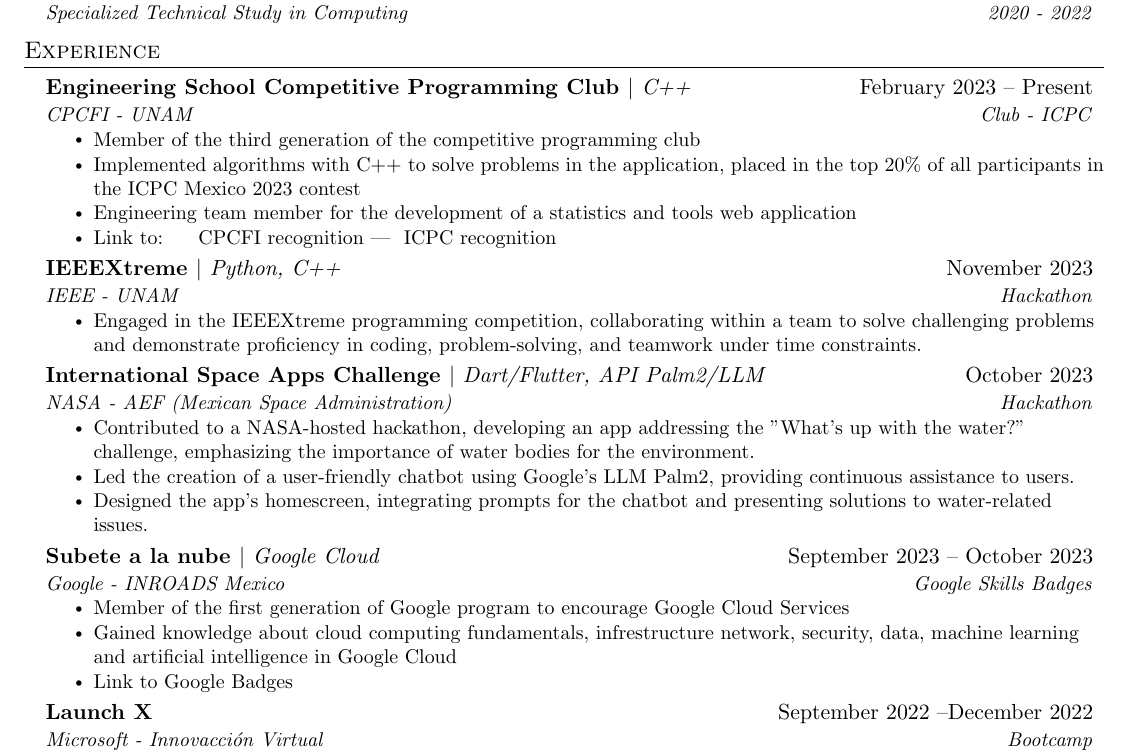
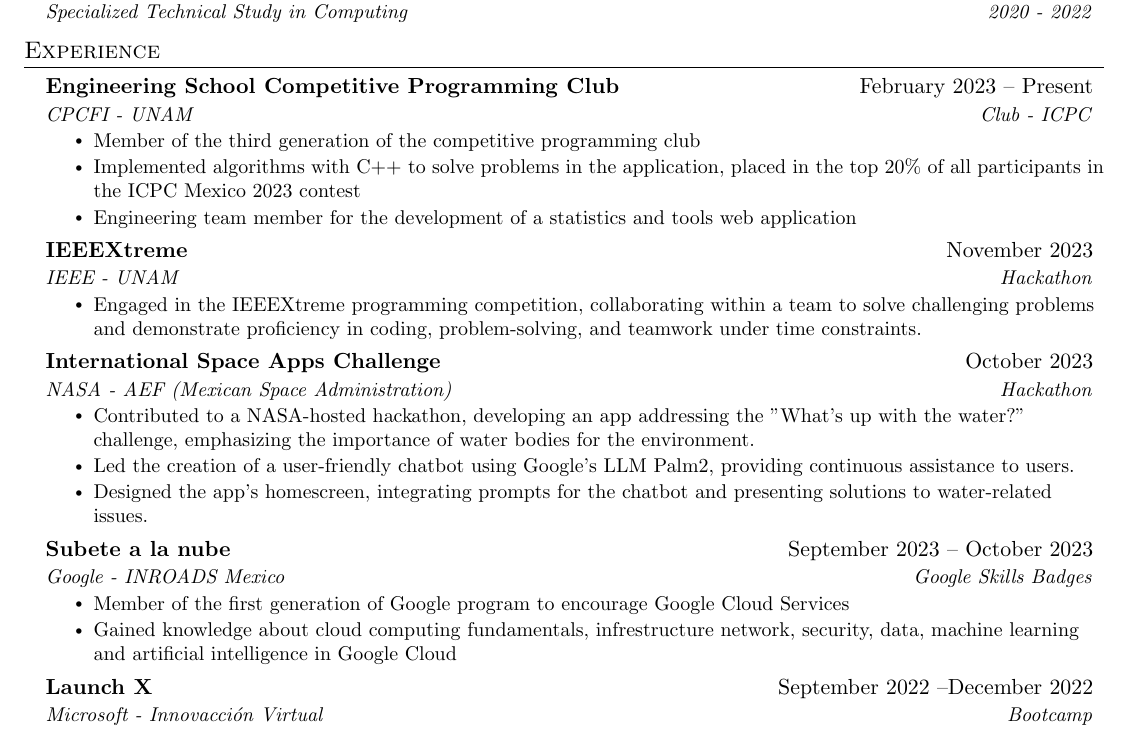
Before and after one commit to AlexGrim12/Resume, a LaTeX CV (resume.tex): part of the page, cut so that both start at the same text. Compiled offline with pdfLaTeX.

Commit message:
Update file paths and remove unnecessary links

```diff
--- a/resume.tex
+++ b/resume.tex
@@ -136,7 +136,7 @@
   \resumeSubHeadingListStart
 
     \resumeSubheading
-      {Engineering School Competitive Programming Club\unskip{ }$|$\normalfont\textit{ C++}}{February 2023 -- Present}
+      {Engineering School Competitive Programming Club\unskip}{February 2023 -- Present}
       {CPCFI - UNAM}{Club - ICPC}
       \resumeItemListStart
         \resumeItem{Member of the third generation of the competitive programming club
@@ -145,7 +145,6 @@
         }
         \resumeItem{Engineering team member for the development of a statistics and tools web application
         }
-        \resumeItem{Link to: }{\href{https://drive.google.com/file/d/1U_YIAiYedqavKJGABjf0uuUJ7SUTOs63/view?usp=sharing}{CPCFI recognition}}{ | }{\href{https://drive.google.com/file/d/15oDhVQMUz_N6Cv3JSkoBSIi1rf9f6dz1/view?usp=sharing}{ ICPC recognition}}
 
       \resumeItemListEnd
 
@@ -160,14 +159,14 @@
 %-------------------------------------------
 
 \resumeSubheading
-{IEEEXtreme\unskip{ }$|$\normalfont\textit{ Python, C++}}{November 2023}
+{IEEEXtreme\unskip}{November 2023}
 {IEEE - UNAM}{Hackathon}
 \resumeItemListStart
 \resumeItem{Engaged in the IEEEXtreme programming competition, collaborating within a team to solve challenging problems and demonstrate proficiency in coding, problem-solving, and teamwork under time constraints.}
 \resumeItemListEnd
 
 \resumeSubheading
-{International Space Apps Challenge\unskip{ }$|$\normalfont\textit{ Dart/Flutter, API Palm2/LLM}}{October 2023}
+{International Space Apps Challenge\unskip}{October 2023}
 {NASA - AEF (Mexican Space Administration)}{Hackathon}
 \resumeItemListStart
 \resumeItem{Contributed to a NASA-hosted hackathon, developing an app addressing the "What's up with the water?" challenge, emphasizing the importance of water bodies for the environment.}
@@ -179,12 +178,11 @@
 
 
 \resumeSubheading
-{Subete a la nube\unskip{ }$|$\normalfont\textit{ Google Cloud}}{September 2023 -- October 2023}
+{Subete a la nube\unskip}{September 2023 -- October 2023}
 {Google - INROADS Mexico}{Google Skills Badges}
 \resumeItemListStart
 \resumeItem{Member of the first generation of Google program to encourage Google Cloud Services}
     \resumeItem{Gained knowledge about cloud computing fundamentals, infrestructure network, security, data, machine learning and artificial intelligence in Google Cloud}
-    \resumeItem{\href{https://www.cloudskillsboost.google/public_profiles/f3e223cf-5973-4d69-a4a7-eb19d5f2b1e3}{Link to Google Badges}}
         \resumeItemListEnd
 
 
```
Also changed, not shown: resume.pdf, 5 other files.
